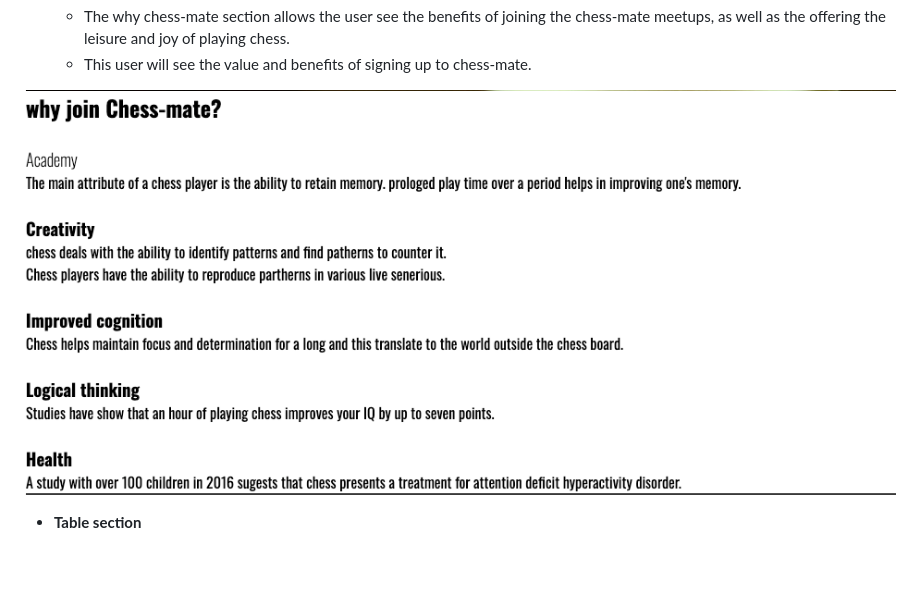
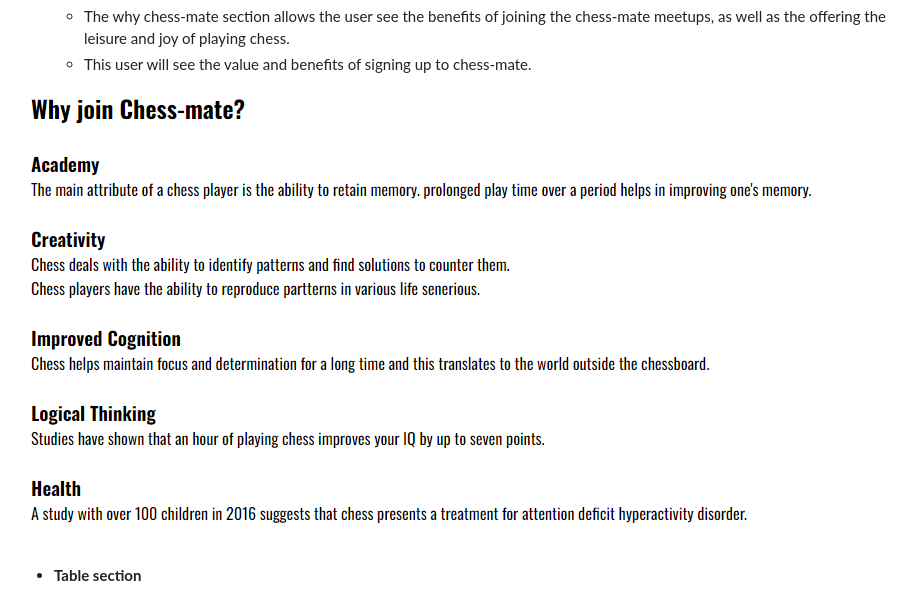
Before and after one commit to Ikenna-omeje/Chess-mate, a Markdown page: README.md, the part around the change. GitHub-like rendering; pictures changed too: assets/image/Screenshot_why_chess-mate.png (added); blank space fills up the shorter version.

Commit message:
README.md re-complete

```diff
--- a/README.md
+++ b/README.md
@@ -45,7 +45,7 @@ The font-color is designed to contrast with the background of the page for easy
   - The why chess-mate section allows the user see the benefits of joining the chess-mate meetups, as well as the offering the leisure and joy  of playing chess.
   - This user will see the value and benefits of signing up to chess-mate.
 
-![why_chess-mate](/assets/image/why_chess-mate_Screenshot_.png)
+![why_chess-mate](/assets/image/Screenshot_why_chess-mate.png)
 
 - __Table section__
 
```
Also changed, not shown: 1 other file.
